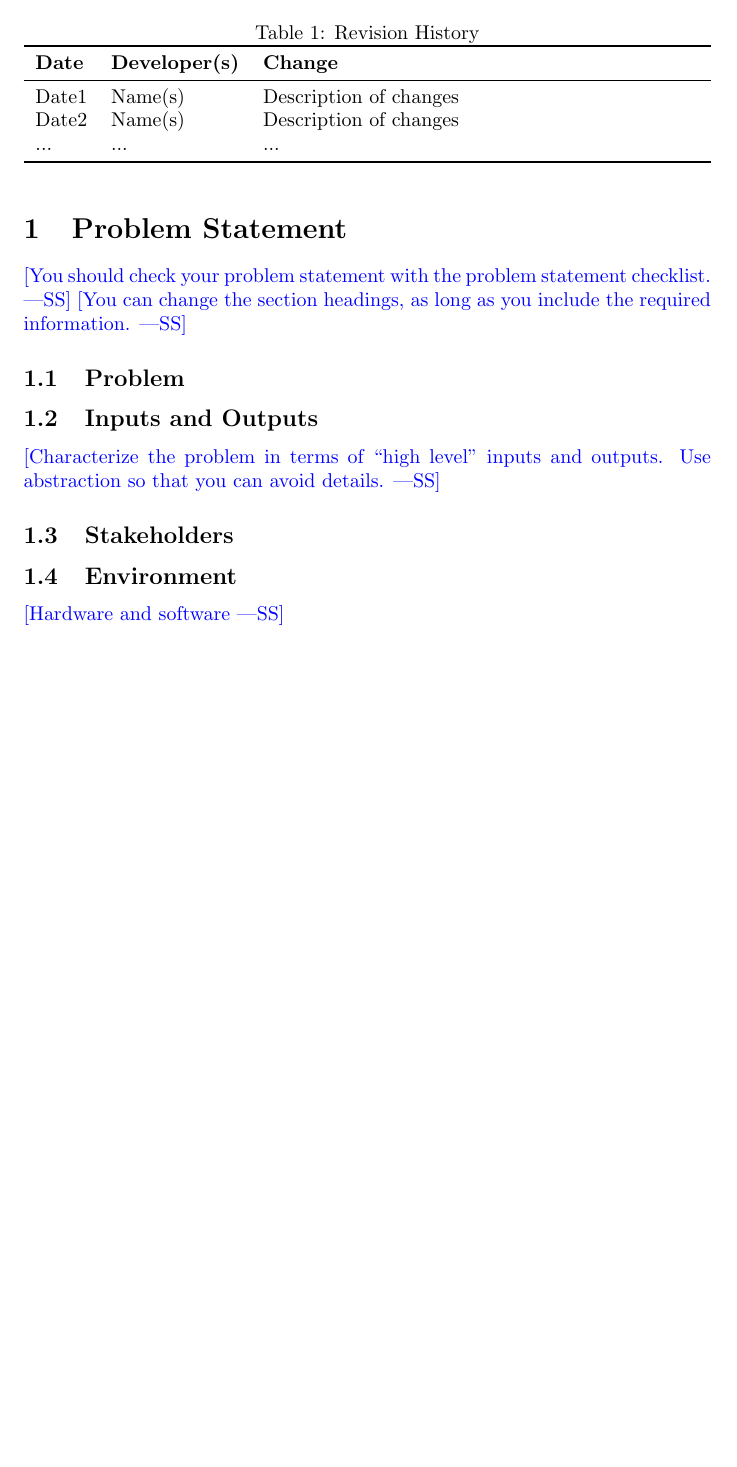
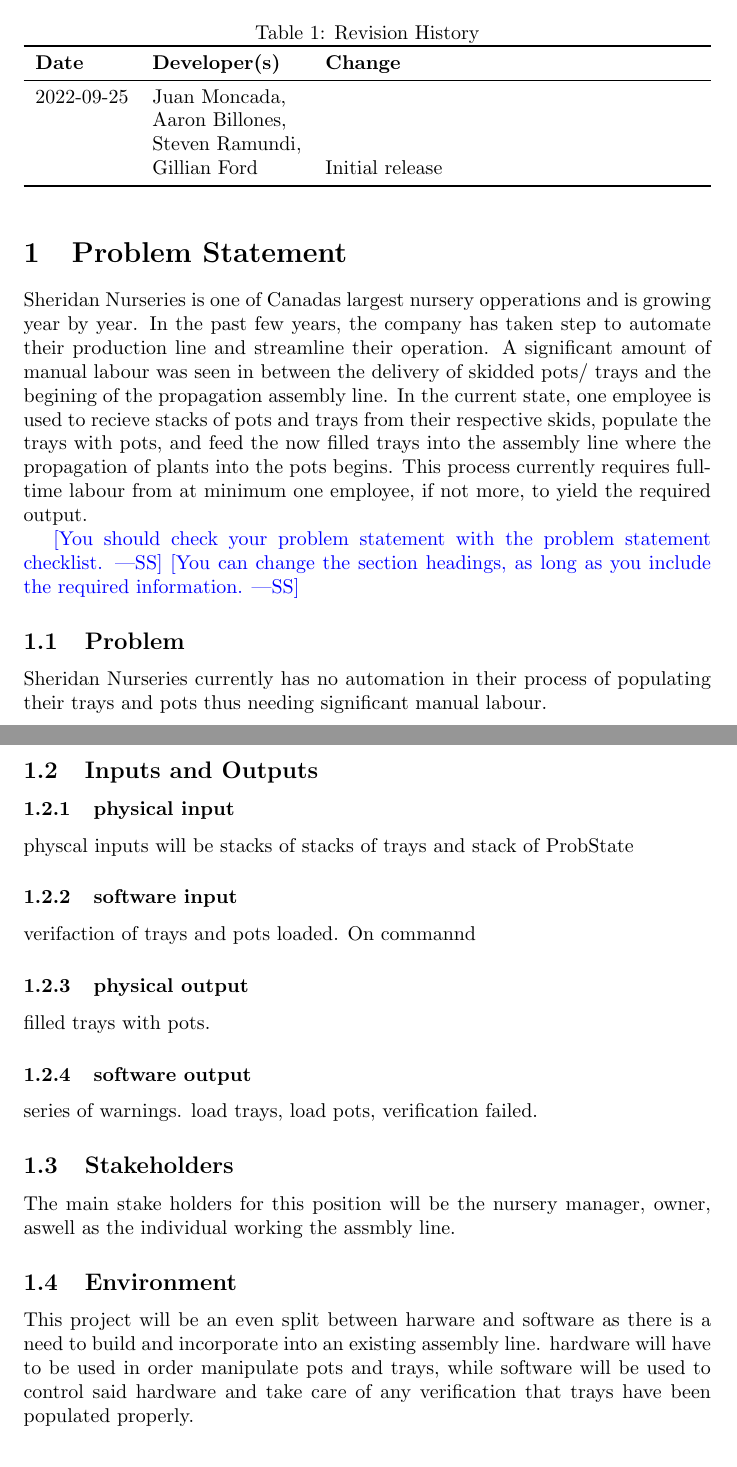
Before and after one commit to aaronbilly22/The_Nursery_Project, a LaTeX document (docs/ProblemStatementAndGoals/ProblemStatement.tex): part of page 1 of 2 before the commit and two parts of pages 1 and 2 of 3 after it, the two joined at a grey line, cut so that both start at the same text, the shorter picture padded with empty space. Compiled offline with pdfLaTeX.

Commit message:
first deliverable

```diff
--- a/docs/ProblemStatementAndGoals/ProblemStatement.tex
+++ b/docs/ProblemStatementAndGoals/ProblemStatement.tex
@@ -22,14 +22,21 @@
 \toprule
 \textbf{Date} & \textbf{Developer(s)} & \textbf{Change}\\
 \midrule
-Date1 & Name(s) & Description of changes\\
-Date2 & Name(s) & Description of changes\\
-... & ... & ...\\
+2022-09-25 & Juan Moncada,\\&Aaron Billones,\\&Steven Ramundi,\\&Gillian Ford & Initial release\\
+
 \bottomrule
 \end{tabularx}
 \end{table}
 
 \section{Problem Statement}
+
+Sheridan Nurseries is one of Canadas largest nursery opperations and is growing year by year.
+In the past few years, the company has taken step to automate their production line and streamline their operation.
+A significant amount of manual labour was seen in between the delivery of skidded pots/ trays and the begining of the propagation
+assembly line. In the current state, one employee is used to recieve stacks of pots and trays from their respective skids,
+populate the trays with pots, and feed the now filled trays into the assembly line where the propagation of plants into the pots begins.
+This process currently requires full-time labour from at minimum one employee, if not more, to yield the required output.
+
 
 \wss{You should check your problem statement with the
 \href{https://github.com/smiths/capTemplate/blob/main/docs/Checklists/ProbState-Checklist.pdf}
@@ -37,18 +44,26 @@
 \wss{You can change the section headings, as long as you include the required information.}
 
 \subsection{Problem}
+Sheridan Nurseries currently has no automation in their process of populating their trays and pots thus needing significant manual labour.
 
 \subsection{Inputs and Outputs}
+\subsubsection{physical input}
+physcal inputs will be stacks of stacks of trays and stack of ProbState
+\subsubsection{software input}
+verifaction of trays and pots loaded. On commannd
+\subsubsection{physical output}
+filled trays with pots.
+\subsubsection{software output}
+series of warnings. load trays, load pots, verification failed.
 
-\wss{Characterize the problem in terms of ``high level'' inputs and outputs.
-Use abstraction so that you can avoid details.}
 
 \subsection{Stakeholders}
+The main stake holders for this position will be the nursery manager, owner, aswell as the individual working the assmbly line.
 
 \subsection{Environment}
-
-\wss{Hardware and software}
-
+This project will be an even split between harware and software as there is a need to build and incorporate into an existing assembly line.
+hardware will have to be used in order manipulate pots and trays, while software will be used to control said hardware
+and take care of any verification that trays have been populated properly.
 \section{Goals}
 \body{The main goal of this project is to develop a system for Sheridan Nurseries
 that will replace the need for human workers in the current process of populating plant trays with pots. This will reduce the cost
```
Also changed, not shown: docs/DevelopmentPlan/DevelopmentPlan.tex (+4 -3 lines), docs/DevelopmentPlan/DevelopmentPlan.pdf, docs/ProblemStatementAndGoals/ProblemStatement.pdf.
